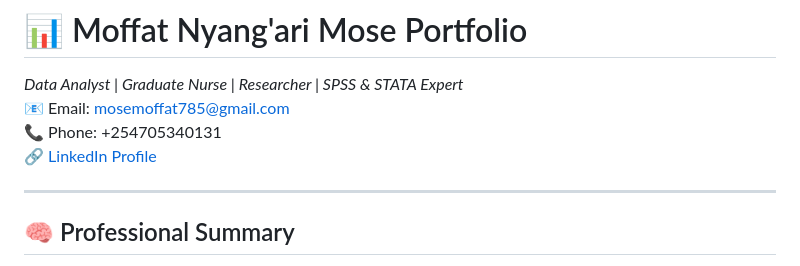
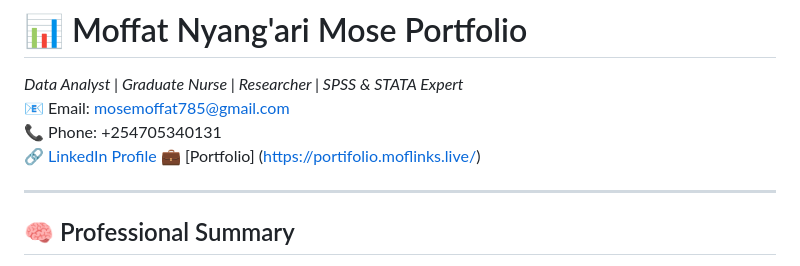
Before and after one commit to MoffatMose/portifolio.github.io, a Markdown page: ReadMe.md, the part around the change. Rendered like a GitHub page.

Commit message:
Update portifolio ReadMe.md

```diff
--- a/ReadMe.md
+++ b/ReadMe.md
@@ -4,6 +4,7 @@
 📧 Email: mosemoffat785@gmail.com
 📞 Phone: +254705340131
 🔗 [LinkedIn Profile](https://www.linkedin.com/in/moffat-mose-b92744206)
+💼 [Portfolio] (https://portifolio.moflinks.live/)
 
 ---
 
```
